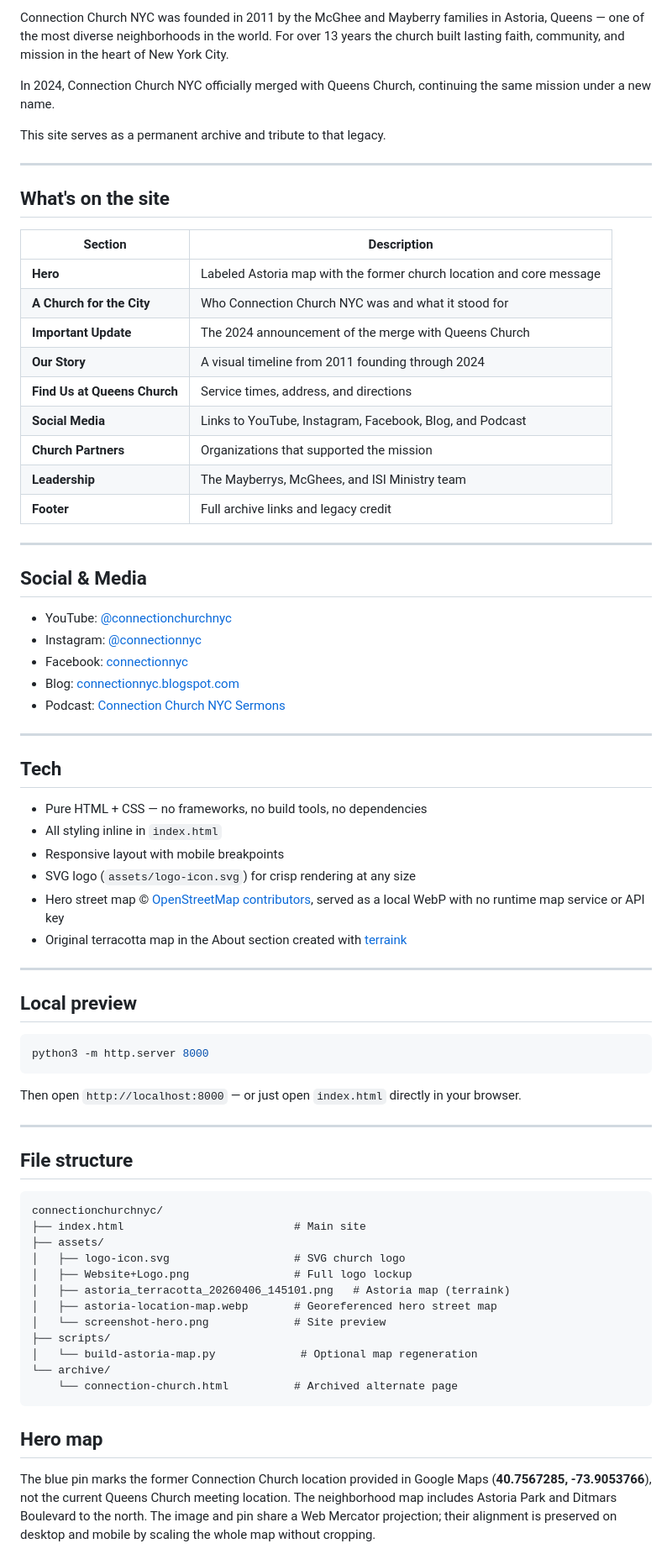
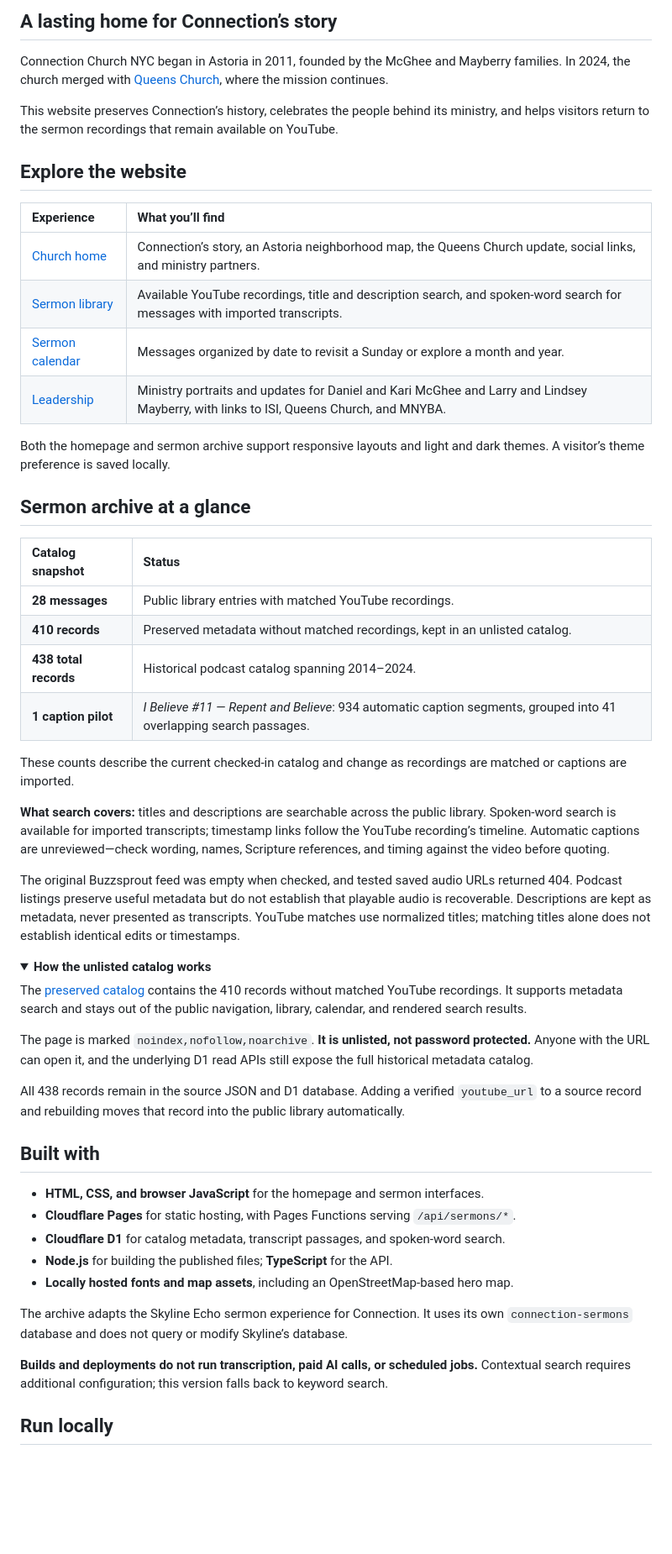
Before and after one commit to bstef/connectionchurchnyc, a Markdown page: README.md, the part around one of its changes. Shown at 84% size. GitHub-like rendering; folded sections open; blank space fills up the shorter version.

Commit message:
Refresh README with site overview and archive documentation

````diff
--- a/README.md
+++ b/README.md
@@ -12,81 +16,58 @@ A legacy website for **Connection Church NYC** — a church rooted in Astoria, Q
 
-Connection Church NYC was founded in 2011 by the McGhee and Mayberry families in Astoria, Queens — one of the most diverse neighborhoods in the world. For over 13 years the church built lasting faith, community, and mission in the heart of New York City.
+## A lasting home for Connection’s story
 
-In 2024, Connection Church NYC officially merged with Queens Church, continuing the same mission under a new name.
+Connection Church NYC began in Astoria in 2011, founded by the McGhee and Mayberry families. In 2024, the church merged with [Queens Church](https://www.qns.church/), where the mission continues.
 
-This site serves as a permanent archive and tribute to that legacy.
+This website preserves Connection’s history, celebrates the people behind its ministry, and helps visitors return to the sermon recordings that remain available on YouTube.
 
----
+## Explore the website
 
-## What's on the site
+| Experience | What you’ll find |
+| :--- | :--- |
+| [Church home](https://connectionnyc.net/) | Connection’s story, an Astoria neighborhood map, the Queens Church update, social links, and ministry partners. |
+| [Sermon library](https://connectionnyc.net/sermons/) | Available YouTube recordings, title and description search, and spoken-word search for messages with imported transcripts. |
+| [Sermon calendar](https://connectionnyc.net/sermons/calendar/) | Messages organized by date to revisit a Sunday or explore a month and year. |
+| [Leadership](https://connectionnyc.net/#leadership) | Ministry portraits and updates for Daniel and Kari McGhee and Larry and Lindsey Mayberry, with links to ISI, Queens Church, and MNYBA. |
 
-| Section | Description |
-|---|---|
-| **Hero** | Labeled Astoria map with the former church location and core message |
-| **A Church for the City** | Who Connection Church NYC was and what it stood for |
-| **Important Update** | The 2024 announcement of the merge with Queens Church |
-| **Our Story** | A visual timeline from 2011 founding through 2024 |
-| **Find Us at Queens Church** | Service times, address, and directions |
-| **Social Media** | Links to YouTube, Instagram, Facebook, Blog, and Podcast |
-| **Church Partners** | Organizations that supported the mission |
-| **Leadership** | The Mayberrys, McGhees, and ISI Ministry team |
-| **Footer** | Full archive links and legacy credit |
+Both the homepage and sermon archive support responsive layouts and light and dark themes. A visitor’s theme preference is saved locally.
 
----
+## Sermon archive at a glance
 
-## Social & Media
+| Catalog snapshot | Status |
+| :--- | :--- |
+| **28 messages** | Public library entries with matched YouTube recordings. |
+| **410 records** | Preserved metadata without matched recordings, kept in an unlisted catalog. |
+| **438 total records** | Historical podcast catalog spanning 2014–2024. |
+| **1 caption pilot** | *I Believe #11 — Repent and Believe*: 934 automatic caption segments, grouped into 41 overlapping search passages. |
 
-- YouTube: [@connectionchurchnyc](https://www.youtube.com/@connectionchurchnyc)
-- Instagram: [@connectionnyc](https://www.instagram.com/connectionnyc/)
-- Facebook: [connectionnyc](https://www.facebook.com/connectionnyc/)
-- Blog: [connectionnyc.blogspot.com](https://connectionnyc.blogspot.com/)
-- Podcast: [Connection Church NYC Sermons](https://podcast.app/connection-church-nyc-sermons-p282311)
+These counts describe the current checked-in catalog and change as recordings are matched or captions are imported.
 
----
+**What search covers:** titles and descriptions are searchable across the public library. Spoken-word search is available for imported transcripts; timestamp links follow the YouTube recording’s timeline. Automatic captions are unreviewed—check wording, names, Scripture references, and timing against the video before quoting.
 
-## Tech
+The original Buzzsprout feed was empty when checked, and tested saved audio URLs returned 404. Podcast listings preserve useful metadata but do not establish that playable audio is recoverable. Descriptions are kept as metadata, never presented as transcripts. YouTube matches use normalized titles; matching titles alone does not establish identical edits or timestamps.
 
-- Pure HTML + CSS — no frameworks, no build tools, no dependencies
-- All styling inline in `index.html`
-- Responsive layout with mobile breakpoints
-- SVG logo (`assets/logo-icon.svg`) for crisp rendering at any size
-- Hero street map © [OpenStreetMap contributors](https://www.openstreetmap.org/copyright), served as a local WebP with no runtime map service or API key
-- Original terracotta map in the About section created with [terraink](https://github.com/bstef/terraink)
+<details>
+<summary><strong>How the unlisted catalog works</strong></summary>
 
----
+The [preserved catalog](https://connectionnyc.net/sermons/catalog-archive/) contains the 410 records without matched YouTube recordings. It supports metadata search and stays out of the public navigation, library, calendar, and rendered search results.
 
-## Local preview
+The page is marked `noindex,nofollow,noarchive`. **It is unlisted, not password protected.** Anyone with the URL can open it, and the underlying D1 read APIs still expose the full historical metadata catalog.
 
-```bash
-python3 -m http.server 8000
-```
+All 438 records remain in the source JSON and D1 database. Adding a verified `youtube_url` to a source record and rebuilding moves that record into the public library automatically.
 
-Then open `http://localhost:8000` — or just open `index.html` directly in your browser.
+</details>
 
----
+## Built with
 
-## File structure
+- **HTML, CSS, and browser JavaScript** for the homepage and sermon interfaces.
+- **Cloudflare Pages** for static hosting, with Pages Functions serving `/api/sermons/*`.
+- **Cloudflare D1** for catalog metadata, transcript passages, and spoken-word search.
+- **Node.js** for building the published files; **TypeScript** for the API.
+- **Locally hosted fonts and map assets**, including an OpenStreetMap-based hero map.
 
-```
-connectionchurchnyc/
-├── index.html                          # Main site
-├── assets/
-│   ├── logo-icon.svg                   # SVG church logo
-│   ├── Website+Logo.png                # Full logo lockup
-│   ├── astoria_terracotta_20260406_145101.png   # Astoria map (terraink)
-│   ├── astoria-location-map.webp       # Georeferenced hero street map
-│   └── screenshot-hero.png             # Site preview
-├── scripts/
-│   └── build-astoria-map.py             # Optional map regeneration
-└── archive/
-    └── connection-church.html          # Archived alternate page
-```
+The archive adapts the Skyline Echo sermon experience for Connection. It uses its own `connection-sermons` database and does not query or modify Skyline’s database.
 
-## Hero map
+**Builds and deployments do not run transcription, paid AI calls, or scheduled jobs.** Contextual search requires additional configuration; this version falls back to keyword search.
 
-The blue pin marks the former Connection Church location provided in Google Maps
-(**40.7567285, -73.9053766**), not the current Queens Church meeting location.
-The neighborhood map includes Astoria Park and Ditmars Boulevard to the north.
-The image and pin share a Web Mercator projection; their alignment is preserved
-on desktop and mobile by scaling the whole map without cropping.
+## Run locally
 
````
Also changed, not shown: other parts of README.md (+91 -83 lines).
